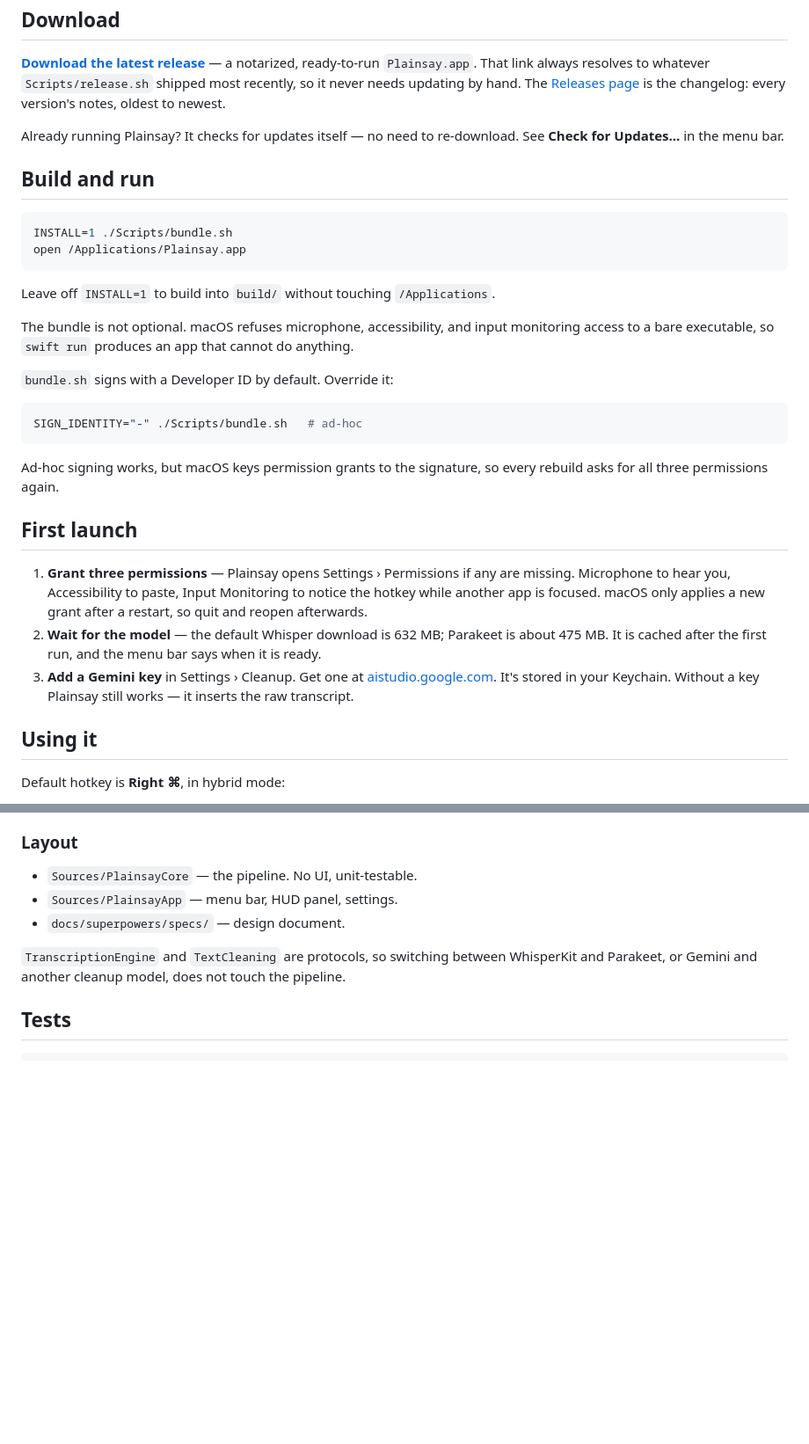
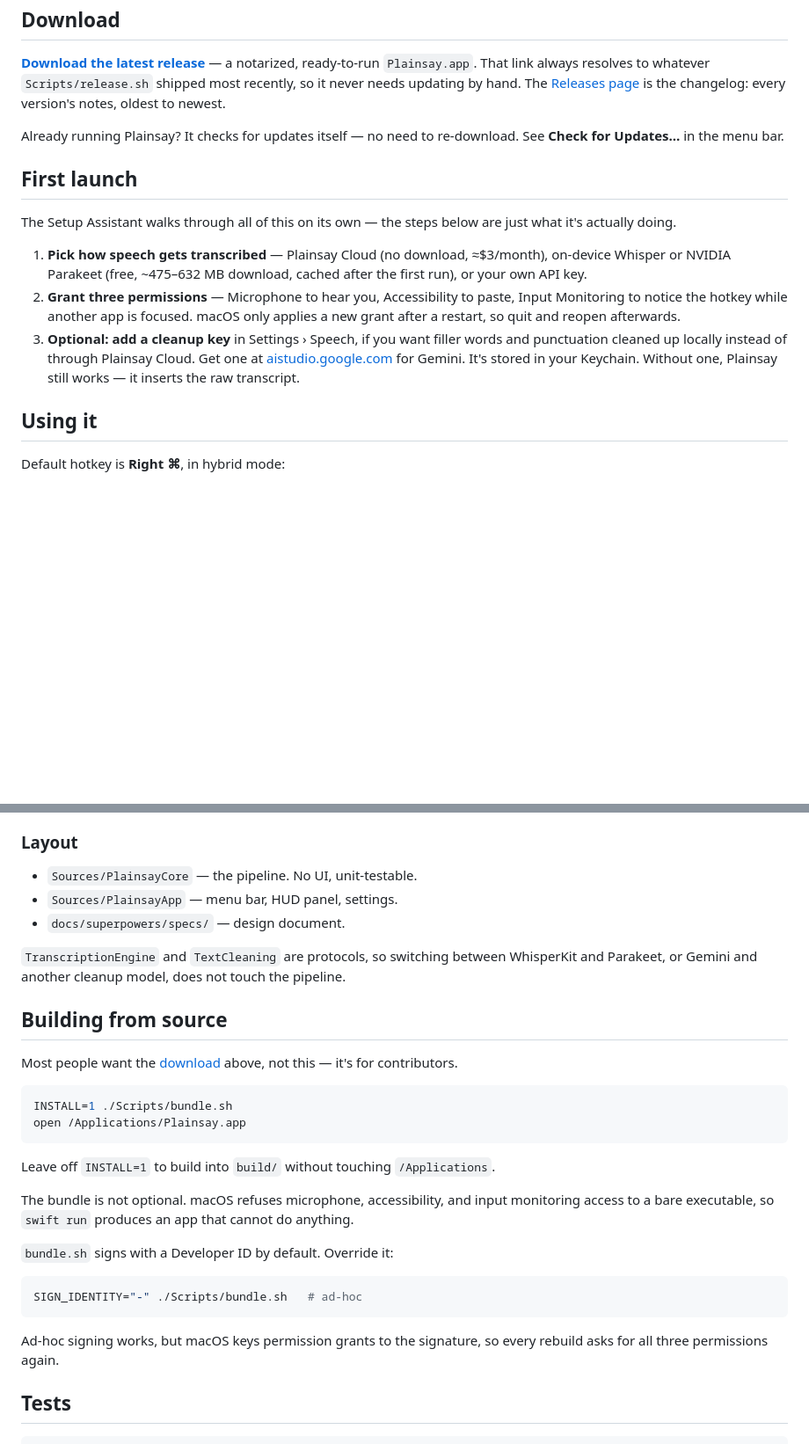
Before and after one commit to conrader/plainsay, a Markdown page: README.md, 2 parts joined by grey strips. Shown at 88% size. Drawn GitHub-style; blank space fills up the shorter version.

Commit message:
Put the README's user-facing content first, contributor stuff after
Download → First launch → Using it now lead; the build-from-source steps
moved down next to Tests, where the people who actually want them are
already reading. Most visitors here are people who just downloaded the
app, not people about to compile it.

Co-Authored-By: Claude Sonnet 5 <noreply@anthropic.com>

````diff
--- a/README.md
+++ b/README.md
@@ -48,40 +48,23 @@ is the changelog: every version's notes, oldest to newest.
 Already running Plainsay? It checks for updates itself — no need to
 re-download. See **Check for Updates…** in the menu bar.
 
-## Build and run
-
-```bash
-INSTALL=1 ./Scripts/bundle.sh
-open /Applications/Plainsay.app
-```
-
-Leave off `INSTALL=1` to build into `build/` without touching `/Applications`.
-
-The bundle is not optional. macOS refuses microphone, accessibility, and input
-monitoring access to a bare executable, so `swift run` produces an app that
-cannot do anything.
-
-`bundle.sh` signs with a Developer ID by default. Override it:
-
-```bash
-SIGN_IDENTITY="-" ./Scripts/bundle.sh   # ad-hoc
-```
-
-Ad-hoc signing works, but macOS keys permission grants to the signature, so
-every rebuild asks for all three permissions again.
-
 ## First launch
 
-1. **Grant three permissions** — Plainsay opens Settings › Permissions if any are
-   missing. Microphone to hear you, Accessibility to paste, Input Monitoring to
-   notice the hotkey while another app is focused. macOS only applies a new
-   grant after a restart, so quit and reopen afterwards.
-2. **Wait for the model** — the default Whisper download is 632 MB; Parakeet is
-   about 475 MB. It is cached after the first run, and the menu bar says when
-   it is ready.
-3. **Add a Gemini key** in Settings › Cleanup. Get one at
-   [aistudio.google.com](https://aistudio.google.com). It's stored in your
-   Keychain. Without a key Plainsay still works — it inserts the raw transcript.
+The Setup Assistant walks through all of this on its own — the steps below
+are just what it's actually doing.
+
+1. **Pick how speech gets transcribed** — Plainsay Cloud (no download,
+   ≈$3/month), on-device Whisper or NVIDIA Parakeet (free, ~475–632 MB
+   download, cached after the first run), or your own API key.
+2. **Grant three permissions** — Microphone to hear you, Accessibility to
+   paste, Input Monitoring to notice the hotkey while another app is focused.
+   macOS only applies a new grant after a restart, so quit and reopen
+   afterwards.
+3. **Optional: add a cleanup key** in Settings › Speech, if you want filler
+   words and punctuation cleaned up locally instead of through Plainsay
+   Cloud. Get one at [aistudio.google.com](https://aistudio.google.com) for
+   Gemini. It's stored in your Keychain. Without one, Plainsay still works —
+   it inserts the raw transcript.
 
 ## Using it
 
@@ -126,6 +109,31 @@ snapshotted and restored around the paste.
 WhisperKit and Parakeet, or Gemini and another cleanup model, does not touch the
 pipeline.
 
+## Building from source
+
+Most people want the [download](#download) above, not this — it's for
+contributors.
+
+```bash
+INSTALL=1 ./Scripts/bundle.sh
+open /Applications/Plainsay.app
+```
+
+Leave off `INSTALL=1` to build into `build/` without touching `/Applications`.
+
+The bundle is not optional. macOS refuses microphone, accessibility, and input
+monitoring access to a bare executable, so `swift run` produces an app that
+cannot do anything.
+
+`bundle.sh` signs with a Developer ID by default. Override it:
+
+```bash
+SIGN_IDENTITY="-" ./Scripts/bundle.sh   # ad-hoc
+```
+
+Ad-hoc signing works, but macOS keys permission grants to the signature, so
+every rebuild asks for all three permissions again.
+
 ## Tests
 
 ```bash
````
